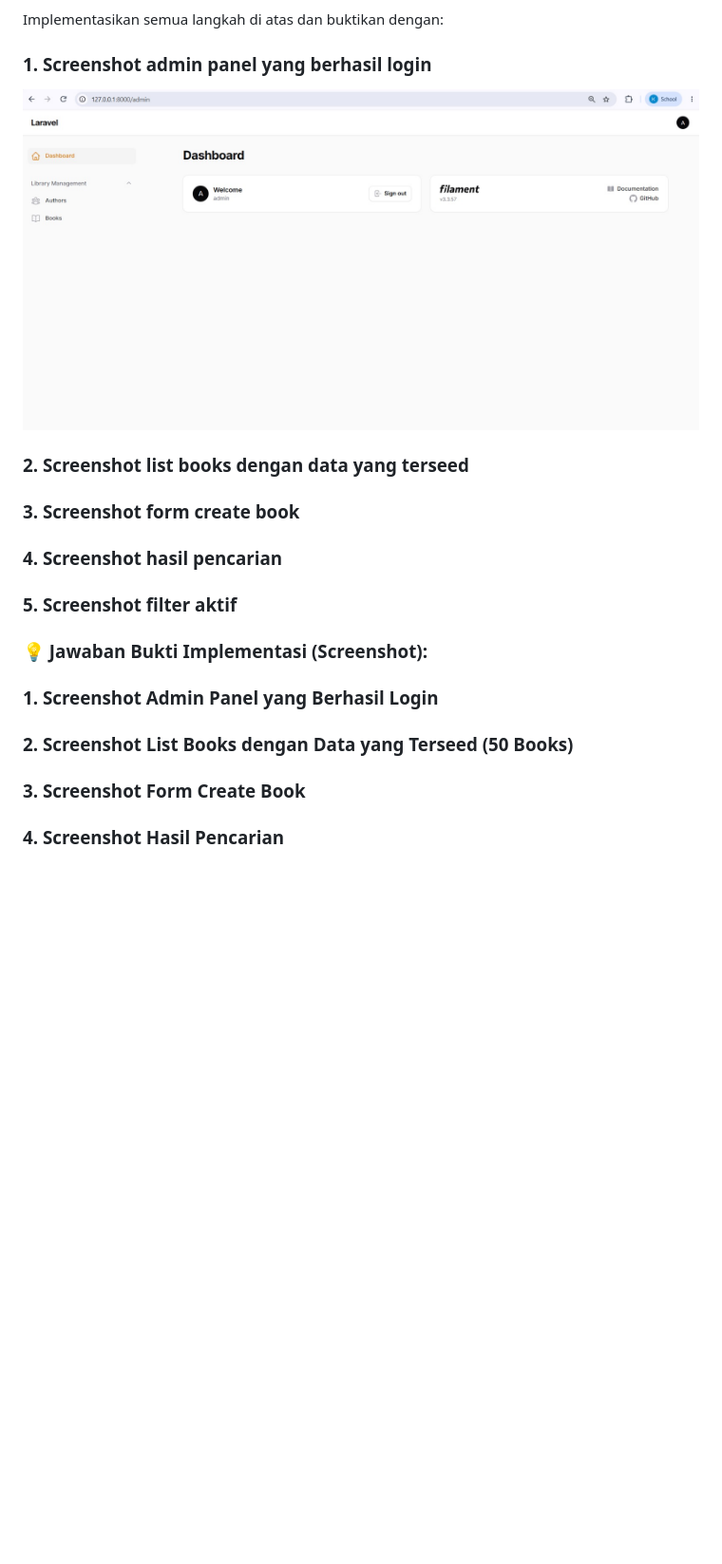
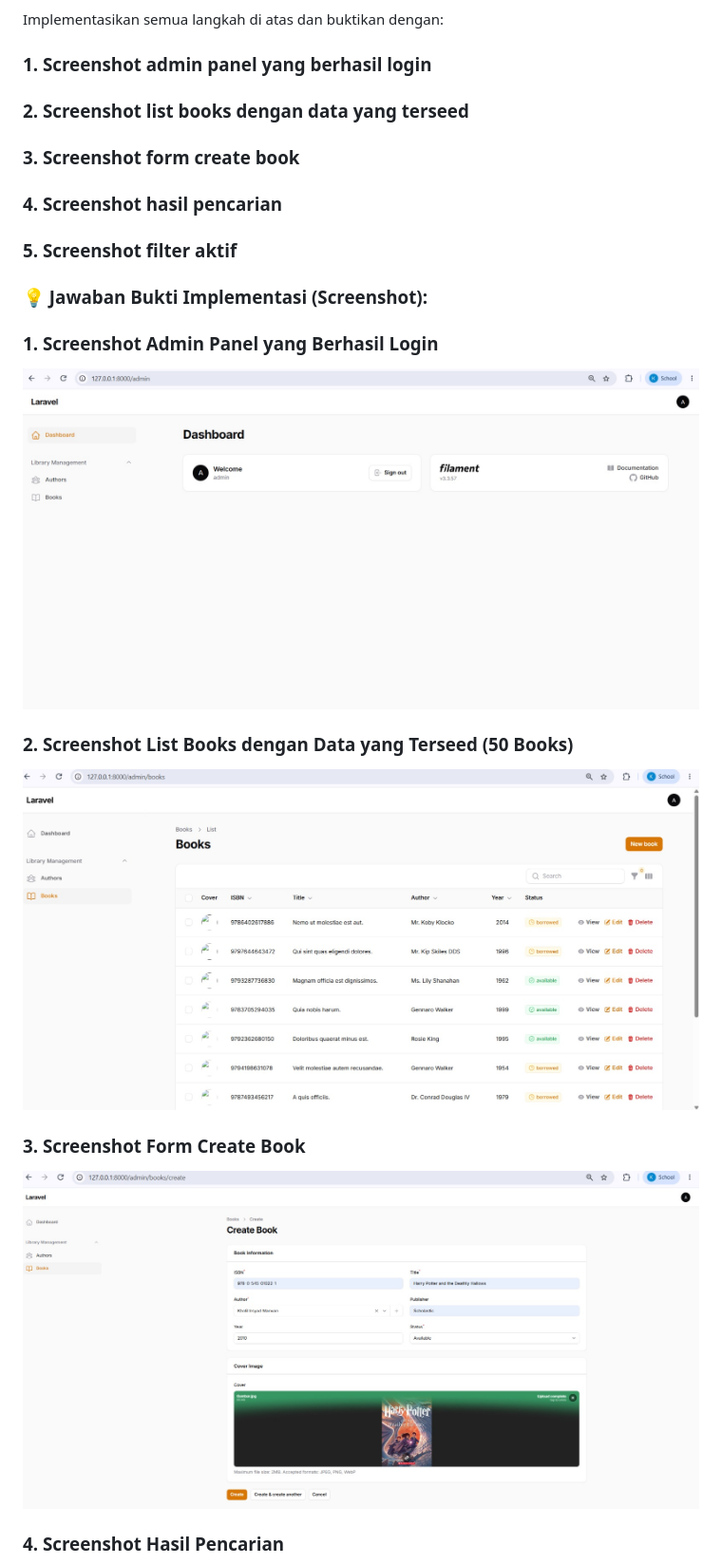
Before and after one commit to KholilIrsyadMarwan/4524210110_KHOLILIRSYADMARWAN_PBW-A-Praktikum6, a Markdown page: README.md, the part around one of its changes. Shown at 95% size. GitHub-like rendering; blank space fills up the shorter version.

Commit message:
Update README with implementation proof screenshots
Added screenshots for various implementation proofs in README.

```diff
--- a/README.md
+++ b/README.md
@@ -111,7 +111,7 @@ Tugas 1: Implementasi Dasar (Nilai: 40)
 Implementasikan semua langkah di atas dan buktikan dengan:
 
 ### 1. Screenshot admin panel yang berhasil login
-![Dashboard](screenshot/dashboard.jpeg)
+
 
 ### 2. Screenshot list books dengan data yang terseed
 
@@ -120,9 +120,11 @@ Implementasikan semua langkah di atas dan buktikan dengan:
 ### 4. Screenshot hasil pencarian
 
 ### 5. Screenshot filter aktif
-
 ### 💡 Jawaban Bukti Implementasi (Screenshot):
 ###  1. Screenshot Admin Panel yang Berhasil Login
+![Dashboard](screenshot/dashboard.jpeg)
 ###  2. Screenshot List Books dengan Data yang Terseed (50 Books)
+   ![List Books](screenshot/list_books.jpeg)
 ###  3. Screenshot Form Create Book
+   ![Form Create Book](screenshot/create_book.jpeg)
 ###  4. Screenshot Hasil Pencarian
```
Also changed, not shown: other parts of README.md (+2 -0 lines).
